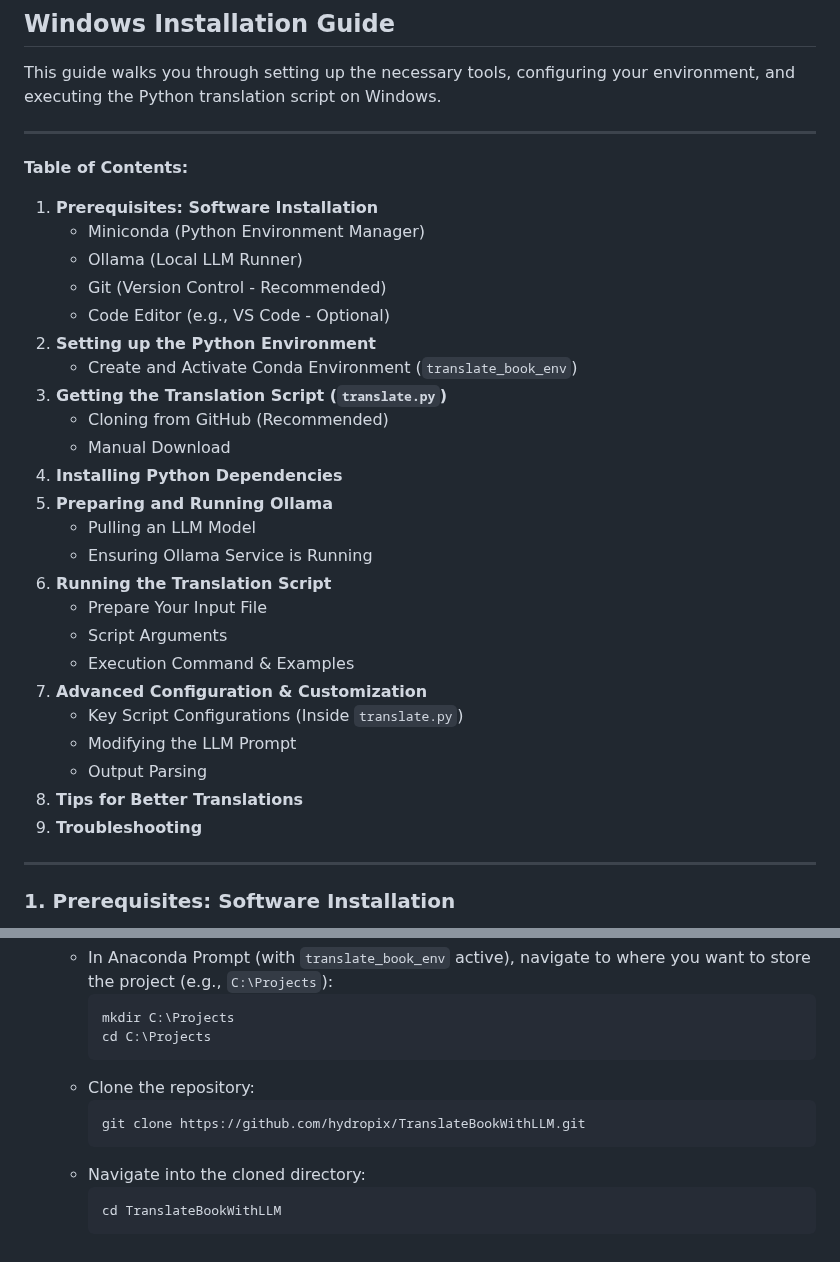
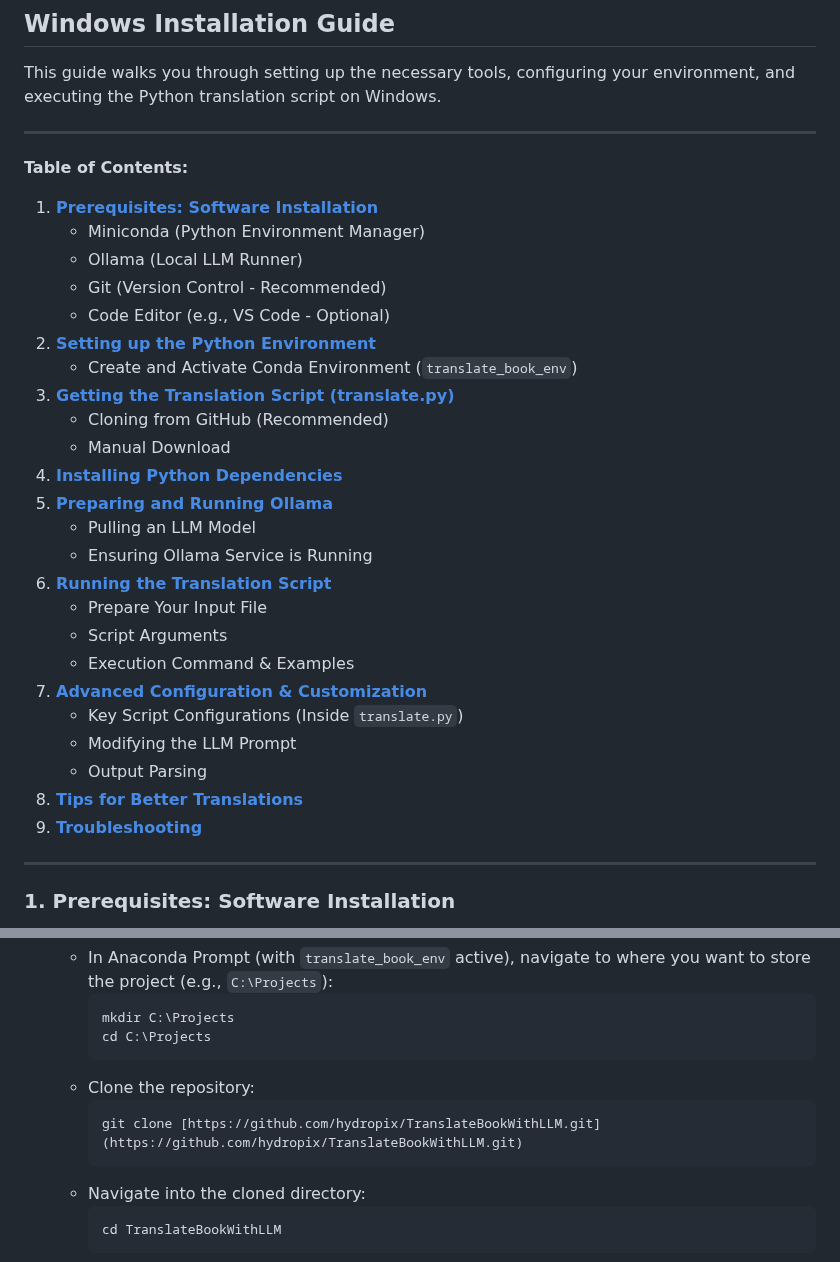
Before and after one commit to tiduj/TranslateBookWithLLM, a Markdown page: README.md, 2 parts joined by grey strips. Rendered like a GitHub page.

````diff
--- a/README.md
+++ b/README.md
@@ -10,30 +10,30 @@ This guide walks you through setting up the necessary tools, configuring your en
 
 **Table of Contents:**
 
-1.  **Prerequisites: Software Installation**
+1.  **[Prerequisites: Software Installation](#1-prerequisites-software-installation)**
     * Miniconda (Python Environment Manager)
     * Ollama (Local LLM Runner)
     * Git (Version Control - Recommended)
     * Code Editor (e.g., VS Code - Optional)
-2.  **Setting up the Python Environment**
+2.  **[Setting up the Python Environment](#2-setting-up-the-python-environment)**
     * Create and Activate Conda Environment (`translate_book_env`)
-3.  **Getting the Translation Script (`translate.py`)**
+3.  **[Getting the Translation Script (translate.py)](#3-getting-the-translation-script-translatepy)**
     * Cloning from GitHub (Recommended)
     * Manual Download
-4.  **Installing Python Dependencies**
-5.  **Preparing and Running Ollama**
+4.  **[Installing Python Dependencies](#4-installing-python-dependencies)**
+5.  **[Preparing and Running Ollama](#5-preparing-and-running-ollama)**
     * Pulling an LLM Model
     * Ensuring Ollama Service is Running
-6.  **Running the Translation Script**
+6.  **[Running the Translation Script](#6-running-the-translation-script)**
     * Prepare Your Input File
     * Script Arguments
     * Execution Command & Examples
-7.  **Advanced Configuration & Customization**
+7.  **[Advanced Configuration & Customization](#7-advanced-configuration--customization)**
     * Key Script Configurations (Inside `translate.py`)
     * Modifying the LLM Prompt
     * Output Parsing
-8.  **Tips for Better Translations**
-9.  **Troubleshooting**
+8.  **[Tips for Better Translations](#8-tips-for-better-translations)**
+9.  **[Troubleshooting](#9-troubleshooting)**
 
 ---
 
@@ -96,7 +96,7 @@ Choose one of the following methods:
         ```
     * Clone the repository:
         ```bash
-        git clone https://github.com/hydropix/TranslateBookWithLLM.git
+        git clone [https://github.com/hydropix/TranslateBookWithLLM.git](https://github.com/hydropix/TranslateBookWithLLM.git)
         ```
     * Navigate into the cloned directory:
         ```bash
````
Also changed, not shown: other parts of README.md (+0 -2 lines).
